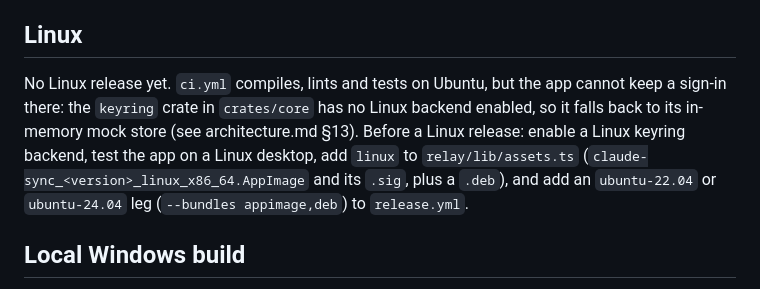
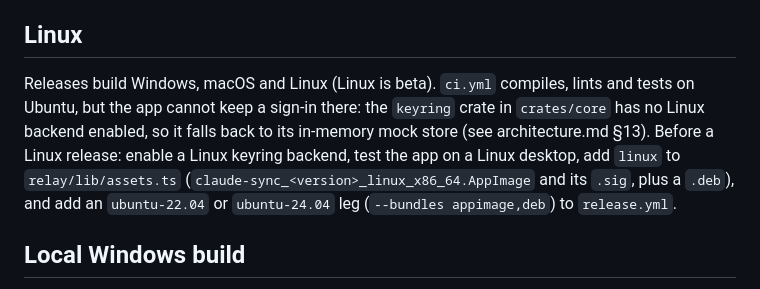
Before and after one commit to MehdiMamas/claude-sync, a Markdown page: docs/releasing.md, the part around the change. GitHub-like rendering.

Commit message:
docs: releasing.md lists the Linux build (#128)
Before: releasing.md said there was no Linux release.
Now: it says releases build Windows, macOS and Linux (beta).

```diff
--- a/docs/releasing.md
+++ b/docs/releasing.md
@@ -83,7 +83,7 @@ The relay answers a platform only when its bundle and `.sig` are both in the rel
 
 ## Linux
 
-No Linux release yet. `ci.yml` compiles, lints and tests on Ubuntu, but the app cannot keep a sign-in there: the `keyring` crate in `crates/core` has no Linux backend enabled, so it falls back to its in-memory mock store (see architecture.md §13). Before a Linux release: enable a Linux keyring backend, test the app on a Linux desktop, add `linux` to `relay/lib/assets.ts` (`claude-sync_<version>_linux_x86_64.AppImage` and its `.sig`, plus a `.deb`), and add an `ubuntu-22.04` or `ubuntu-24.04` leg (`--bundles appimage,deb`) to `release.yml`.
+Releases build Windows, macOS and Linux (Linux is beta). `ci.yml` compiles, lints and tests on Ubuntu, but the app cannot keep a sign-in there: the `keyring` crate in `crates/core` has no Linux backend enabled, so it falls back to its in-memory mock store (see architecture.md §13). Before a Linux release: enable a Linux keyring backend, test the app on a Linux desktop, add `linux` to `relay/lib/assets.ts` (`claude-sync_<version>_linux_x86_64.AppImage` and its `.sig`, plus a `.deb`), and add an `ubuntu-22.04` or `ubuntu-24.04` leg (`--bundles appimage,deb`) to `release.yml`.
 
 ## Local Windows build
 
```
